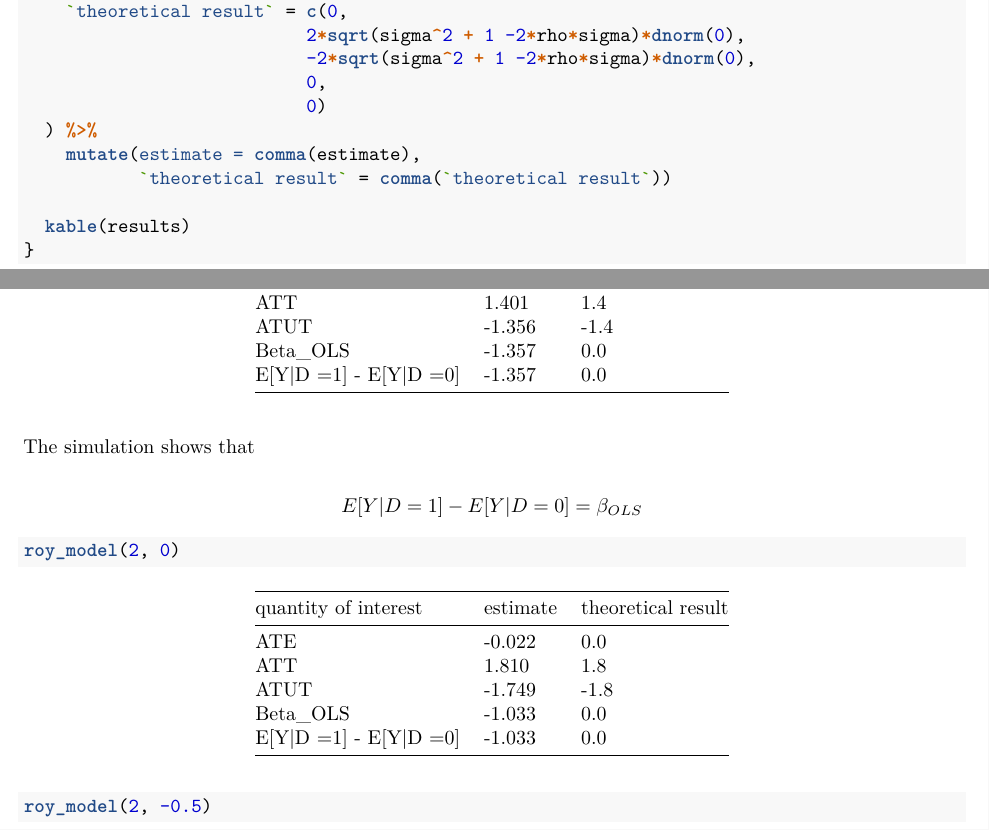
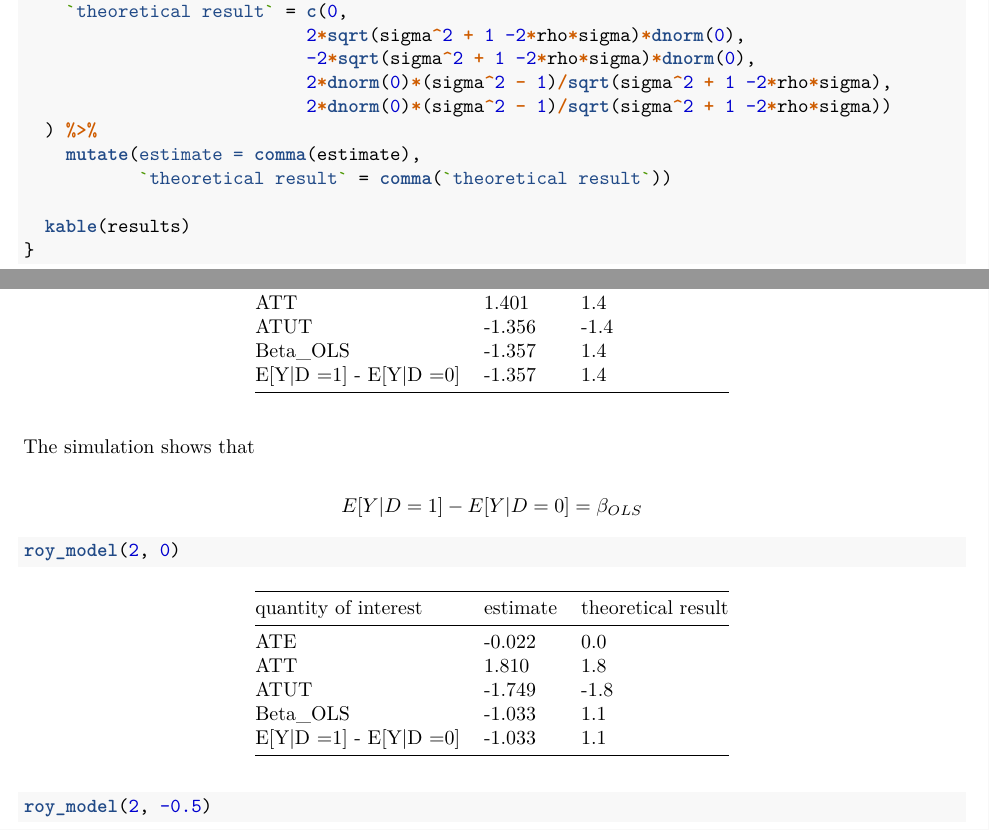
Before and after one commit to 08wparker/empirical_analysis_III, an R Markdown document (ps_1_question_2e.Rmd): two parts of pages 2 and 3 of 4, joined at a grey line, cut so that both start at the same text. The pictures show the output file ps_1_question_2e.pdf that the author committed with the source.

Commit message:
fixed the theoretical result for beta OLS

```diff
--- a/ps_1_question_2e.Rmd
+++ b/ps_1_question_2e.Rmd
@@ -78,8 +78,8 @@ roy_model <- function(sigma, rho, N = 10000, means = c(0,0), seed = 12346){
     `theoretical result` = c(0,
                            2*sqrt(sigma^2 + 1 -2*rho*sigma)*dnorm(0),
                            -2*sqrt(sigma^2 + 1 -2*rho*sigma)*dnorm(0),
-                           0,
-                           0)
+                           2*dnorm(0)*(sigma^2 - 1)/sqrt(sigma^2 + 1 -2*rho*sigma),
+                           2*dnorm(0)*(sigma^2 - 1)/sqrt(sigma^2 + 1 -2*rho*sigma))
   ) %>%
     mutate(estimate = comma(estimate),
            `theoretical result` = comma(`theoretical result`))
```
Also changed, not shown: ps_1_question_2e.pdf.
